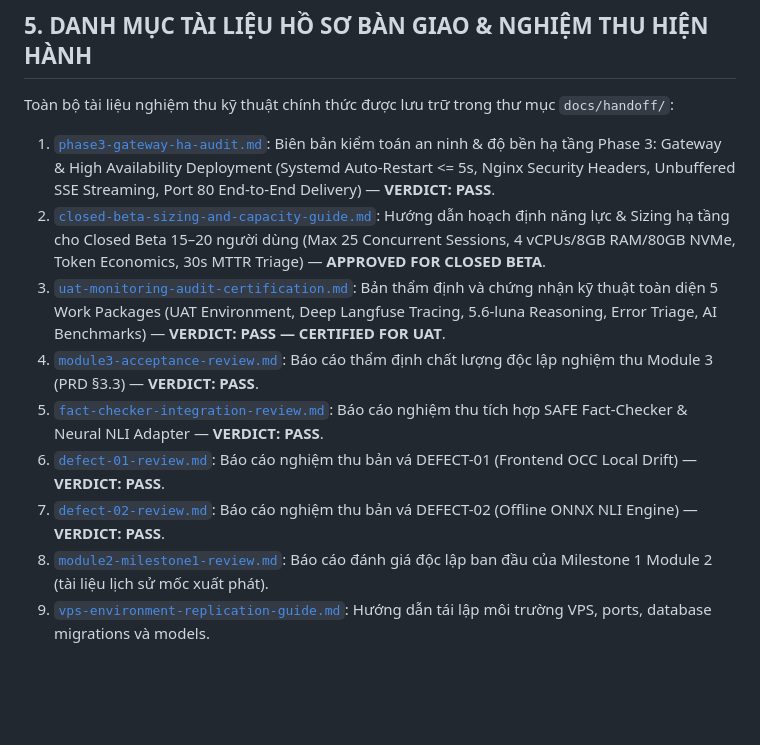
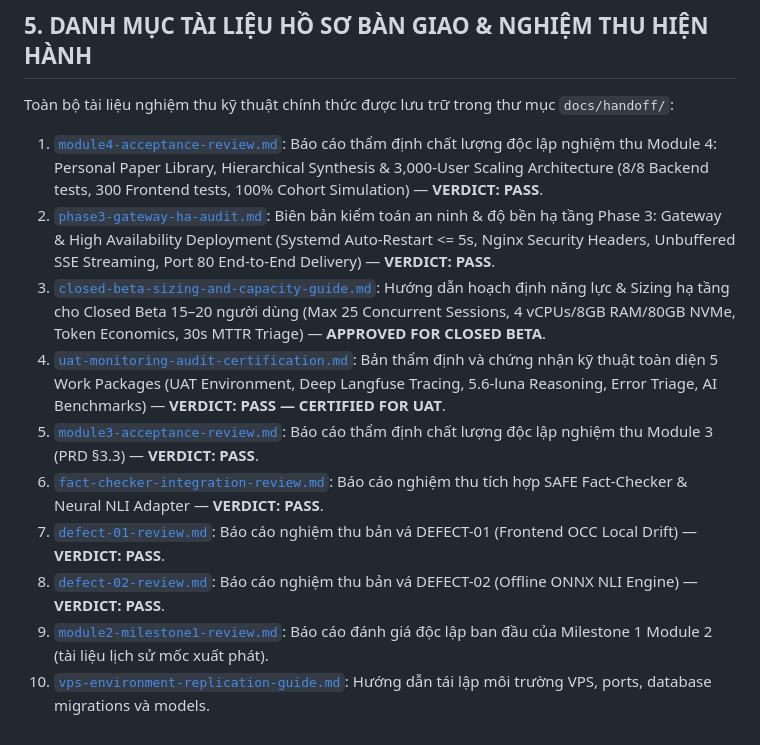
Before and after one commit to dammanhdungvn/VeriScholar, a Markdown page: docs/handoff/README.md, the part around the change. Drawn GitHub-style; blank space fills up the shorter version.

Commit message:
[docs] audit(module4): record independent acceptance review (VERDICT: PASS)

```diff
--- a/docs/handoff/README.md
+++ b/docs/handoff/README.md
@@ -121,12 +121,13 @@ pnpm --prefix apps/web test
 
 Toàn bộ tài liệu nghiệm thu kỹ thuật chính thức được lưu trữ trong thư mục `docs/handoff/`:
 
-1. [`phase3-gateway-ha-audit.md`](file:///home/VeriScholar/Workspace/VeriScholar/docs/handoff/phase3-gateway-ha-audit.md): Biên bản kiểm toán an ninh & độ bền hạ tầng Phase 3: Gateway & High Availability Deployment (Systemd Auto-Restart <= 5s, Nginx Security Headers, Unbuffered SSE Streaming, Port 80 End-to-End Delivery) — **VERDICT: PASS**.
-2. [`closed-beta-sizing-and-capacity-guide.md`](file:///home/VeriScholar/Workspace/VeriScholar/docs/handoff/closed-beta-sizing-and-capacity-guide.md): Hướng dẫn hoạch định năng lực & Sizing hạ tầng cho Closed Beta 15–20 người dùng (Max 25 Concurrent Sessions, 4 vCPUs/8GB RAM/80GB NVMe, Token Economics, 30s MTTR Triage) — **APPROVED FOR CLOSED BETA**.
-3. [`uat-monitoring-audit-certification.md`](file:///home/VeriScholar/Workspace/VeriScholar/docs/handoff/uat-monitoring-audit-certification.md): Bản thẩm định và chứng nhận kỹ thuật toàn diện 5 Work Packages (UAT Environment, Deep Langfuse Tracing, 5.6-luna Reasoning, Error Triage, AI Benchmarks) — **VERDICT: PASS — CERTIFIED FOR UAT**.
-4. [`module3-acceptance-review.md`](file:///home/VeriScholar/Workspace/VeriScholar/docs/handoff/module3-acceptance-review.md): Báo cáo thẩm định chất lượng độc lập nghiệm thu Module 3 (PRD §3.3) — **VERDICT: PASS**.
-5. [`fact-checker-integration-review.md`](file:///home/VeriScholar/Workspace/VeriScholar/docs/handoff/fact-checker-integration-review.md): Báo cáo nghiệm thu tích hợp SAFE Fact-Checker & Neural NLI Adapter — **VERDICT: PASS**.
-6. [`defect-01-review.md`](file:///home/VeriScholar/Workspace/VeriScholar/docs/handoff/defect-01-review.md): Báo cáo nghiệm thu bản vá DEFECT-01 (Frontend OCC Local Drift) — **VERDICT: PASS**.
-7. [`defect-02-review.md`](file:///home/VeriScholar/Workspace/VeriScholar/docs/handoff/defect-02-review.md): Báo cáo nghiệm thu bản vá DEFECT-02 (Offline ONNX NLI Engine) — **VERDICT: PASS**.
-8. [`module2-milestone1-review.md`](file:///home/VeriScholar/Workspace/VeriScholar/docs/handoff/module2-milestone1-review.md): Báo cáo đánh giá độc lập ban đầu của Milestone 1 Module 2 (tài liệu lịch sử mốc xuất phát).
-9. [`vps-environment-replication-guide.md`](file:///home/VeriScholar/Workspace/VeriScholar/docs/handoff/vps-environment-replication-guide.md): Hướng dẫn tái lập môi trường VPS, ports, database migrations và models.
+1. [`module4-acceptance-review.md`](file:///home/VeriScholar/Workspace/VeriScholar/docs/handoff/module4-acceptance-review.md): Báo cáo thẩm định chất lượng độc lập nghiệm thu Module 4: Personal Paper Library, Hierarchical Synthesis & 3,000-User Scaling Architecture (8/8 Backend tests, 300 Frontend tests, 100% Cohort Simulation) — **VERDICT: PASS**.
+2. [`phase3-gateway-ha-audit.md`](file:///home/VeriScholar/Workspace/VeriScholar/docs/handoff/phase3-gateway-ha-audit.md): Biên bản kiểm toán an ninh & độ bền hạ tầng Phase 3: Gateway & High Availability Deployment (Systemd Auto-Restart <= 5s, Nginx Security Headers, Unbuffered SSE Streaming, Port 80 End-to-End Delivery) — **VERDICT: PASS**.
+3. [`closed-beta-sizing-and-capacity-guide.md`](file:///home/VeriScholar/Workspace/VeriScholar/docs/handoff/closed-beta-sizing-and-capacity-guide.md): Hướng dẫn hoạch định năng lực & Sizing hạ tầng cho Closed Beta 15–20 người dùng (Max 25 Concurrent Sessions, 4 vCPUs/8GB RAM/80GB NVMe, Token Economics, 30s MTTR Triage) — **APPROVED FOR CLOSED BETA**.
+4. [`uat-monitoring-audit-certification.md`](file:///home/VeriScholar/Workspace/VeriScholar/docs/handoff/uat-monitoring-audit-certification.md): Bản thẩm định và chứng nhận kỹ thuật toàn diện 5 Work Packages (UAT Environment, Deep Langfuse Tracing, 5.6-luna Reasoning, Error Triage, AI Benchmarks) — **VERDICT: PASS — CERTIFIED FOR UAT**.
+5. [`module3-acceptance-review.md`](file:///home/VeriScholar/Workspace/VeriScholar/docs/handoff/module3-acceptance-review.md): Báo cáo thẩm định chất lượng độc lập nghiệm thu Module 3 (PRD §3.3) — **VERDICT: PASS**.
+6. [`fact-checker-integration-review.md`](file:///home/VeriScholar/Workspace/VeriScholar/docs/handoff/fact-checker-integration-review.md): Báo cáo nghiệm thu tích hợp SAFE Fact-Checker & Neural NLI Adapter — **VERDICT: PASS**.
+7. [`defect-01-review.md`](file:///home/VeriScholar/Workspace/VeriScholar/docs/handoff/defect-01-review.md): Báo cáo nghiệm thu bản vá DEFECT-01 (Frontend OCC Local Drift) — **VERDICT: PASS**.
+8. [`defect-02-review.md`](file:///home/VeriScholar/Workspace/VeriScholar/docs/handoff/defect-02-review.md): Báo cáo nghiệm thu bản vá DEFECT-02 (Offline ONNX NLI Engine) — **VERDICT: PASS**.
+9. [`module2-milestone1-review.md`](file:///home/VeriScholar/Workspace/VeriScholar/docs/handoff/module2-milestone1-review.md): Báo cáo đánh giá độc lập ban đầu của Milestone 1 Module 2 (tài liệu lịch sử mốc xuất phát).
+10. [`vps-environment-replication-guide.md`](file:///home/VeriScholar/Workspace/VeriScholar/docs/handoff/vps-environment-replication-guide.md): Hướng dẫn tái lập môi trường VPS, ports, database migrations và models.
```
Also changed, not shown: docs/handoff/module4-acceptance-review.md (added, +111 -0 lines).
